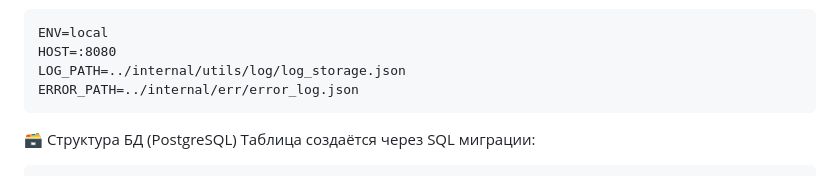
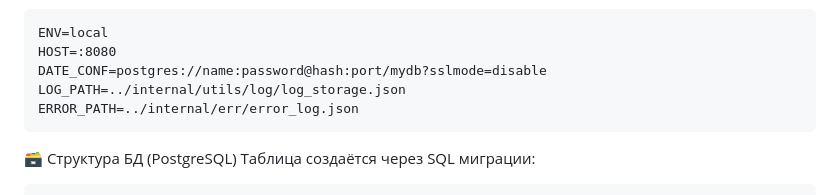
Before and after one commit to lait-go/registration_to_bd, a Markdown page: README.md, the part around one of its changes. GitHub-like rendering.

````diff
--- a/README.md
+++ b/README.md
@@ -81,6 +81,7 @@ curl -X DELETE http://localhost:8080/3
 ```
 ENV=local
 HOST=:8080
+DATE_CONF=postgres://name:password@hash:port/mydb?sslmode=disable
 LOG_PATH=../internal/utils/log/log_storage.json
 ERROR_PATH=../internal/err/error_log.json
 ```
````
Also changed, not shown: other parts of README.md (+1 -1 lines).
